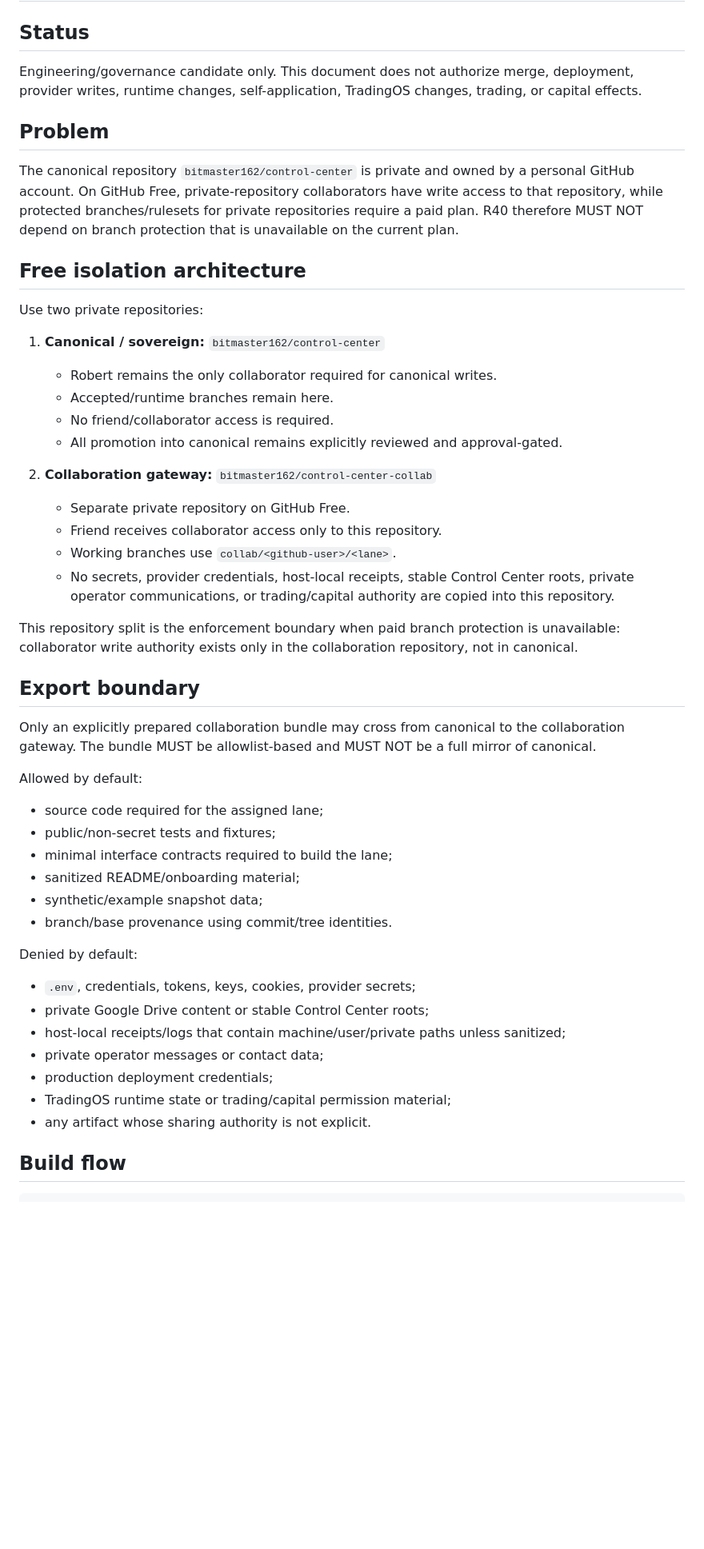
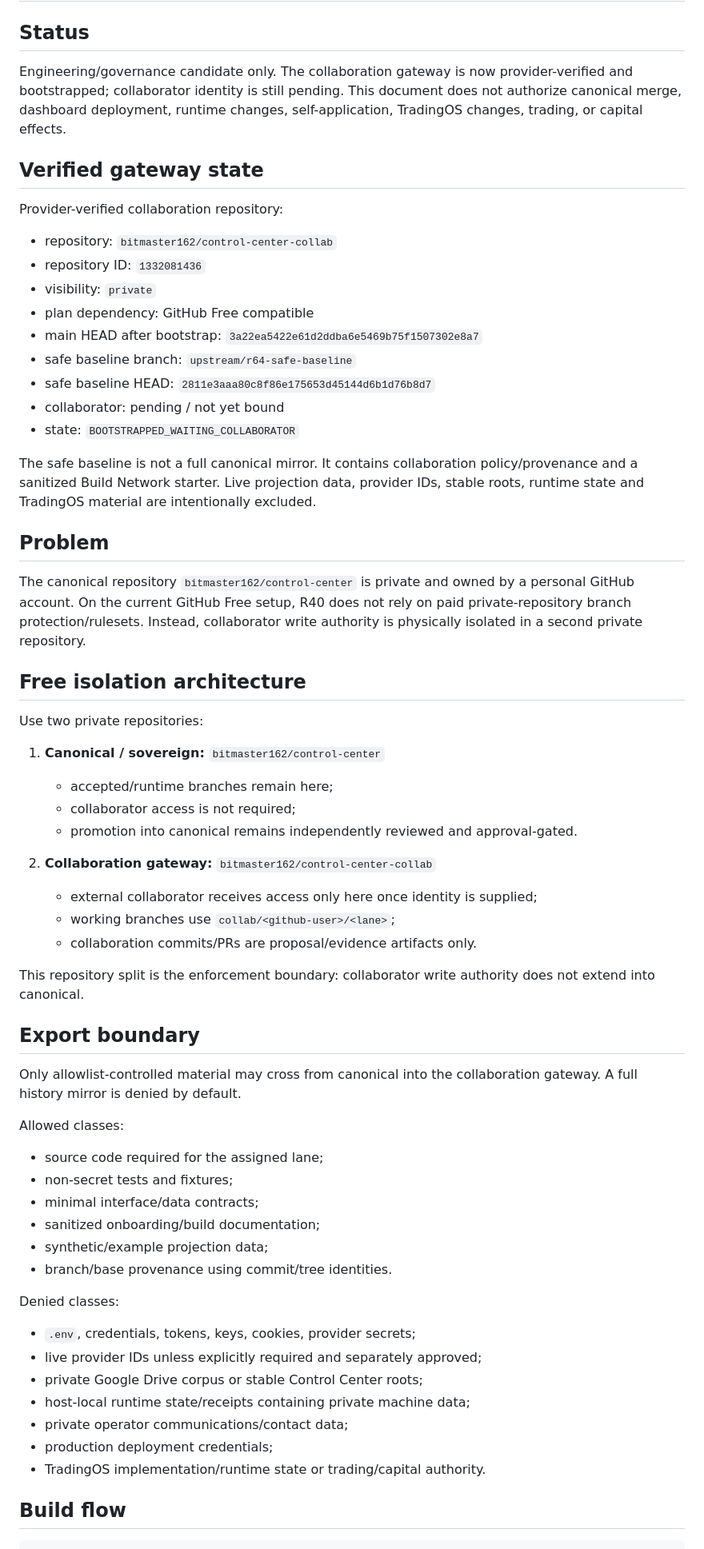
Before and after one commit to bitmaster162/control-center, a Markdown page: docs/R40_COLLABORATIVE_BUILD_NETWORK.md, the part around one of its changes. Shown at 80% size. GitHub-like rendering; blank space fills up the shorter version.

Commit message:
R40: update candidate with verified collab gateway bootstrap

```diff
--- a/docs/R40_COLLABORATIVE_BUILD_NETWORK.md
+++ b/docs/R40_COLLABORATIVE_BUILD_NETWORK.md
@@ -2,50 +2,64 @@
 
 ## Status
 
-Engineering/governance candidate only. This document does not authorize merge, deployment, provider writes, runtime changes, self-application, TradingOS changes, trading, or capital effects.
+Engineering/governance candidate only. The collaboration gateway is now provider-verified and bootstrapped; collaborator identity is still pending. This document does not authorize canonical merge, dashboard deployment, runtime changes, self-application, TradingOS changes, trading, or capital effects.
+
+## Verified gateway state
+
+Provider-verified collaboration repository:
+
+- repository: `bitmaster162/control-center-collab`
+- repository ID: `1332081436`
+- visibility: `private`
+- plan dependency: GitHub Free compatible
+- main HEAD after bootstrap: `3a22ea5422e61d2ddba6e5469b75f1507302e8a7`
+- safe baseline branch: `upstream/r64-safe-baseline`
+- safe baseline HEAD: `2811e3aaa80c8f86e175653d45144d6b1d76b8d7`
+- collaborator: pending / not yet bound
+- state: `BOOTSTRAPPED_WAITING_COLLABORATOR`
+
+The safe baseline is not a full canonical mirror. It contains collaboration policy/provenance and a sanitized Build Network starter. Live projection data, provider IDs, stable roots, runtime state and TradingOS material are intentionally excluded.
 
 ## Problem
 
-The canonical repository `bitmaster162/control-center` is private and owned by a personal GitHub account. On GitHub Free, private-repository collaborators have write access to that repository, while protected branches/rulesets for private repositories require a paid plan. R40 therefore MUST NOT depend on branch protection that is unavailable on the current plan.
+The canonical repository `bitmaster162/control-center` is private and owned by a personal GitHub account. On the current GitHub Free setup, R40 does not rely on paid private-repository branch protection/rulesets. Instead, collaborator write authority is physically isolated in a second private repository.
 
 ## Free isolation architecture
 
 Use two private repositories:
 
 1. **Canonical / sovereign:** `bitmaster162/control-center`
-   - Robert remains the only collaborator required for canonical writes.
-   - Accepted/runtime branches remain here.
-   - No friend/collaborator access is required.
-   - All promotion into canonical remains explicitly reviewed and approval-gated.
+   - accepted/runtime branches remain here;
+   - collaborator access is not required;
+   - promotion into canonical remains independently reviewed and approval-gated.
 
 2. **Collaboration gateway:** `bitmaster162/control-center-collab`
-   - Separate private repository on GitHub Free.
-   - Friend receives collaborator access only to this repository.
-   - Working branches use `collab/<github-user>/<lane>`.
-   - No secrets, provider credentials, host-local receipts, stable Control Center roots, private operator communications, or trading/capital authority are copied into this repository.
+   - external collaborator receives access only here once identity is supplied;
+   - working branches use `collab/<github-user>/<lane>`;
+   - collaboration commits/PRs are proposal/evidence artifacts only.
 
-This repository split is the enforcement boundary when paid branch protection is unavailable: collaborator write authority exists only in the collaboration repository, not in canonical.
+This repository split is the enforcement boundary: collaborator write authority does not extend into canonical.
 
 ## Export boundary
 
-Only an explicitly prepared collaboration bundle may cross from canonical to the collaboration gateway. The bundle MUST be allowlist-based and MUST NOT be a full mirror of canonical.
+Only allowlist-controlled material may cross from canonical into the collaboration gateway. A full history mirror is denied by default.
 
-Allowed by default:
+Allowed classes:
 - source code required for the assigned lane;
-- public/non-secret tests and fixtures;
-- minimal interface contracts required to build the lane;
-- sanitized README/onboarding material;
-- synthetic/example snapshot data;
+- non-secret tests and fixtures;
+- minimal interface/data contracts;
+- sanitized onboarding/build documentation;
+- synthetic/example projection data;
 - branch/base provenance using commit/tree identities.
 
-Denied by default:
+Denied classes:
 - `.env`, credentials, tokens, keys, cookies, provider secrets;
-- private Google Drive content or stable Control Center roots;
-- host-local receipts/logs that contain machine/user/private paths unless sanitized;
-- private operator messages or contact data;
+- live provider IDs unless explicitly required and separately approved;
+- private Google Drive corpus or stable Control Center roots;
+- host-local runtime state/receipts containing private machine data;
+- private operator communications/contact data;
 - production deployment credentials;
-- TradingOS runtime state or trading/capital permission material;
-- any artifact whose sharing authority is not explicit.
+- TradingOS implementation/runtime state or trading/capital authority.
 
 ## Build flow
 
```
Also changed, not shown: other parts of docs/R40_COLLABORATIVE_BUILD_NETWORK.md (+20 -18 lines).
